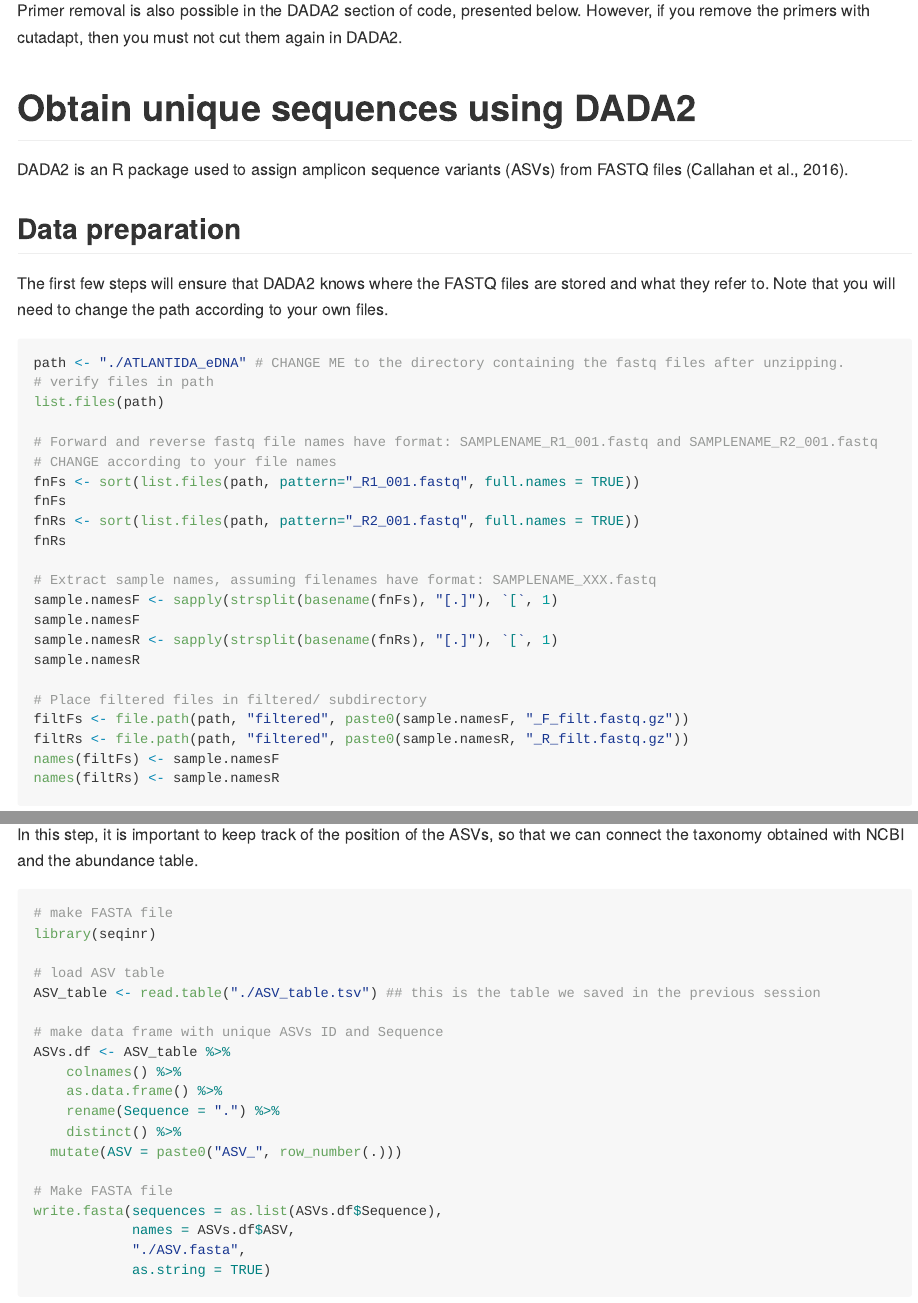
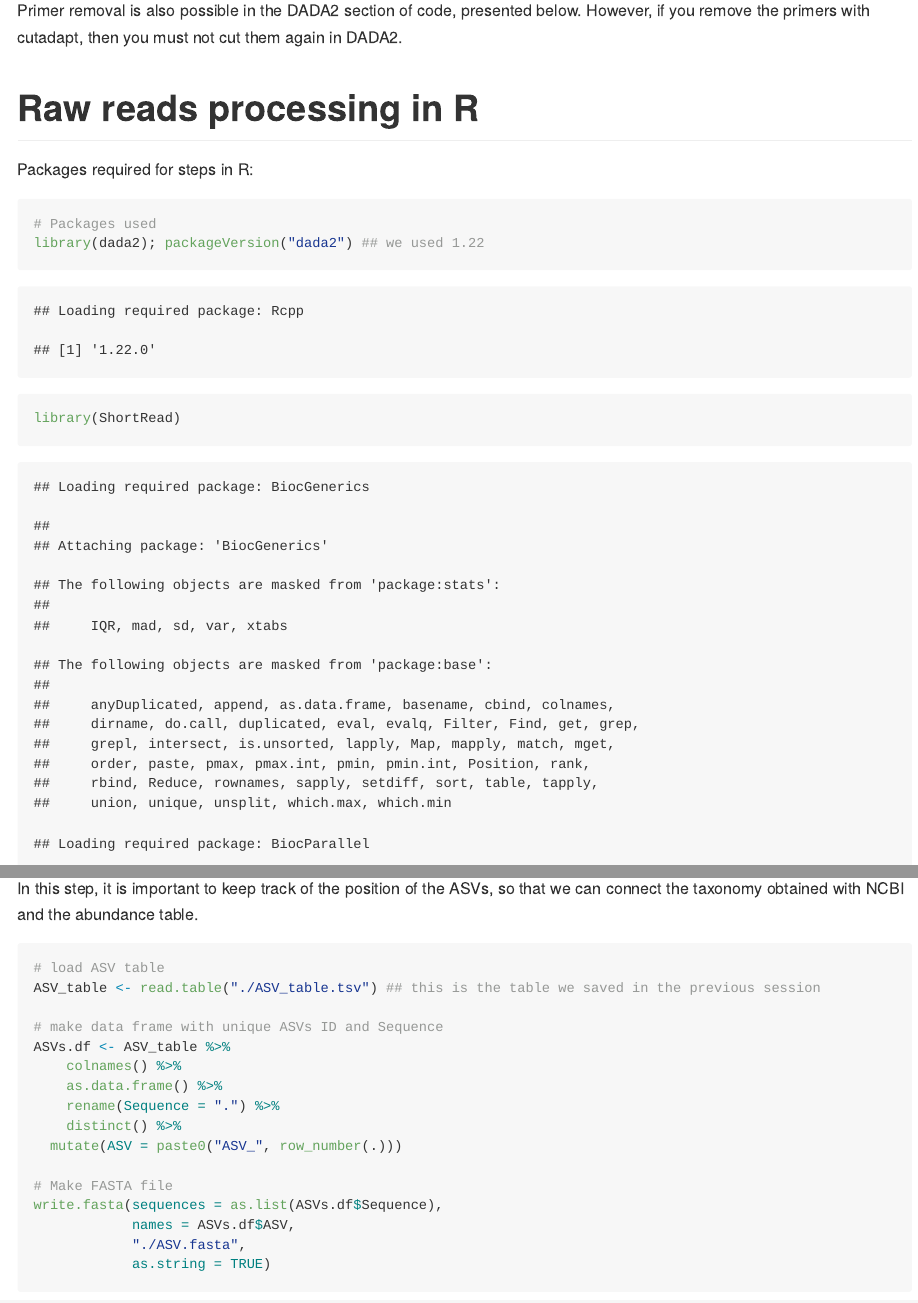
Before and after one commit to pascoalf/MVeM, an R Markdown document (README.Rmd): the page in a window 1100 px wide, from 580 px down, and a second part further down, joined at a grey line. The pictures show the output file README.md that the author committed with the source, drawn offline in the style of GitHub; long lines of code are wrapped; badge pictures from the web are left out.

Commit message:
Add packagesW

````diff
--- a/README.Rmd
+++ b/README.Rmd
@@ -31,3 +31,12 @@ If the FASTQ files include adaptor sequences and/or primers, it is possible to r
 -   cutadapt: <https://cutadapt.readthedocs.io/en/stable/>
 
 Primer removal is also possible in the DADA2 section of code, presented below. However, if you remove the primers with cutadapt, then you must not cut them again in DADA2.
+
+# Raw reads processing in R
+
+Packages required for steps in R:
+
+```{r}
+# Packages used
+library(dada2); packageVersion("dada2") ## we used 1.22
+library(ShortRead)
@@ -188,9 +199,6 @@ Generally, it is useful to have the final unique sequences in a FASTA file. We a
 In this step, it is important to keep track of the position of the ASVs, so that we can connect the taxonomy obtained with NCBI and the abundance table.
 
 ```{r, eval = FALSE}
-# make FASTA file
-library(seqinr)
-
 # load ASV table
 ASV_table <- read.table("./ASV_table.tsv") ## this is the table we saved in the previous session
 
````
Also changed, not shown: README.md, README.Rmd (2 more changed lines).
